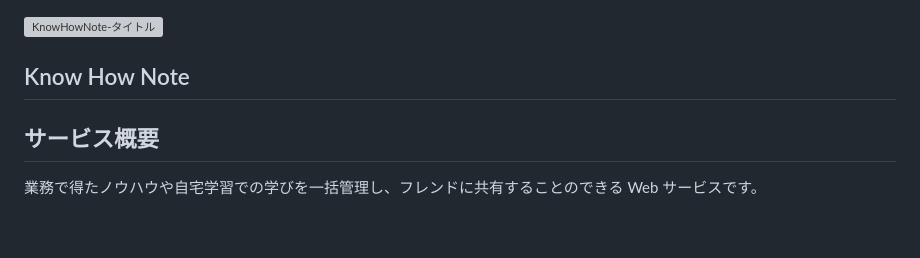
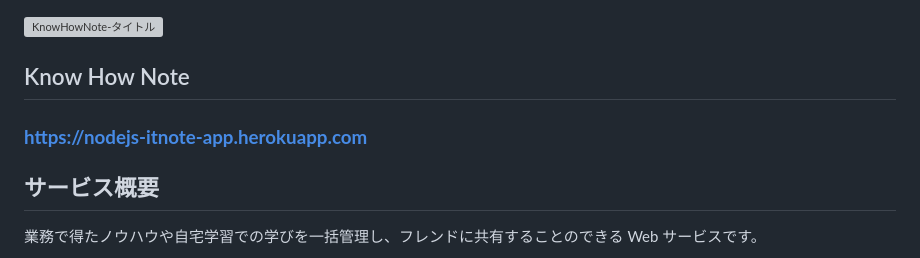
Before and after one commit to kawahiro673/KnowHowNote, a Markdown page: README.md, the part around the change. Rendered like a GitHub page; blank space fills up the shorter version; grey boxes are pictures that could not be loaded.

```diff
--- a/README.md
+++ b/README.md
@@ -1,6 +1,7 @@
 ![KnowHowNote-タイトル](https://github.com/kawahiro673/nodejs-itnote-app/assets/126426280/502a5c04-a2e4-4796-9ca2-57b060aa46b1)
 
 ##  Know How Note
+### **https://nodejs-itnote-app.herokuapp.com**
 
 ##  サービス概要
 
```
